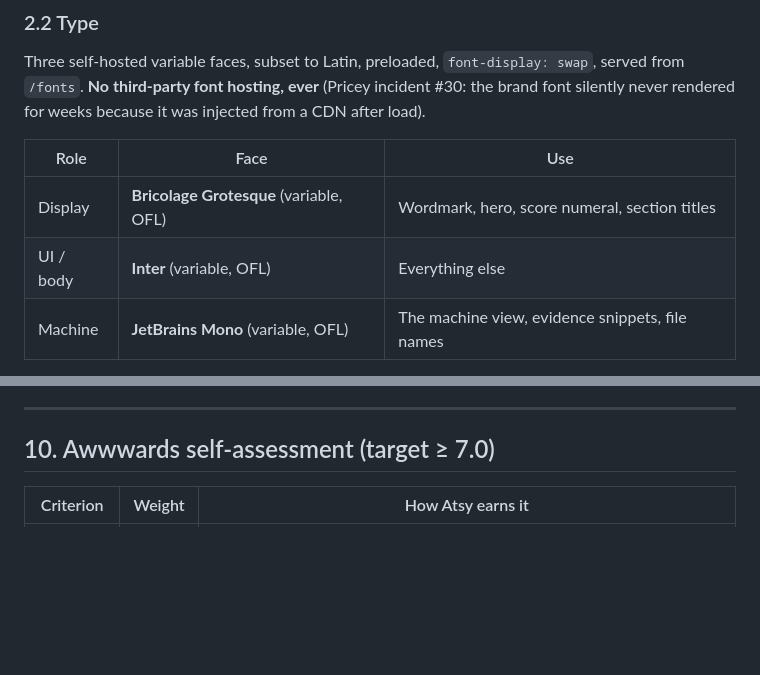
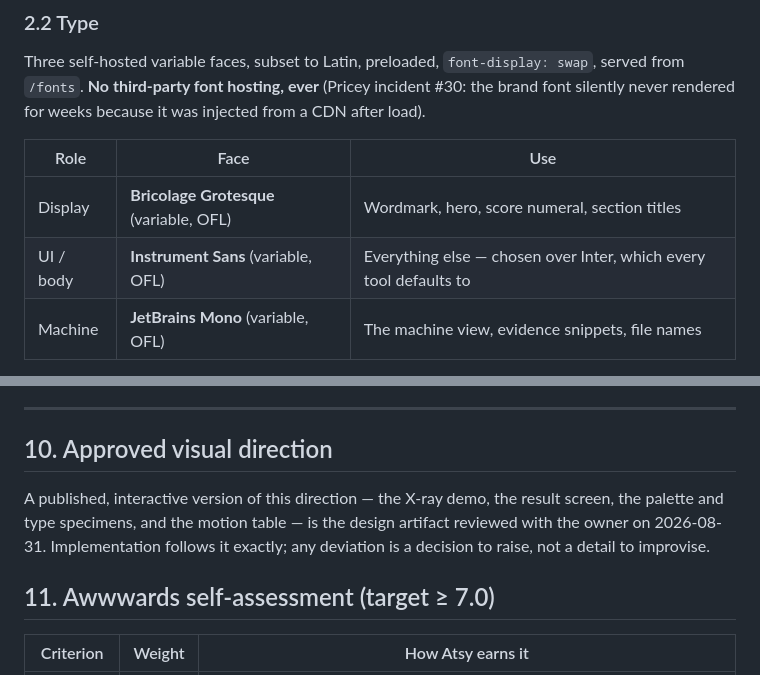
Before and after one commit to cayman-nz2/Atsy, a Markdown page: docs/DESIGN-SPEC.md, 2 parts joined by grey strips. Rendered like a GitHub page; blank space fills up the shorter version.

Commit message:
Set body typeface to Instrument Sans and record the approved visual direction
Inter is the face every tool defaults to; Instrument Sans keeps the UI neutral
without being the same choice as everything else, and pairs with Bricolage
Grotesque for display and JetBrains Mono for the machine view.

Co-Authored-By: Claude Opus 5 <noreply@anthropic.com>
Claude-Session: https://claude.ai/code/session_012nLGQSnqKt9SEMAuZf3pYJ

```diff
--- a/docs/DESIGN-SPEC.md
+++ b/docs/DESIGN-SPEC.md
@@ -95,7 +95,7 @@ injected from a CDN after load).
 | Role | Face | Use |
 | --- | --- | --- |
 | Display | **Bricolage Grotesque** (variable, OFL) | Wordmark, hero, score numeral, section titles |
-| UI / body | **Inter** (variable, OFL) | Everything else |
+| UI / body | **Instrument Sans** (variable, OFL) | Everything else — chosen over Inter, which every tool defaults to |
 | Machine | **JetBrains Mono** (variable, OFL) | The machine view, evidence snippets, file names |
 
 Scale (fluid, `clamp()`, 393px → 1440px):
@@ -323,7 +323,14 @@ must therefore render exactly what a user sees:
 
 ---
 
-## 10. Awwwards self-assessment (target ≥ 7.0)
+## 10. Approved visual direction
+
+A published, interactive version of this direction — the X-ray demo, the result
+screen, the palette and type specimens, and the motion table — is the design
+artifact reviewed with the owner on 2026-08-31. Implementation follows it
+exactly; any deviation is a decision to raise, not a detail to improvise.
+
+## 11. Awwwards self-assessment (target ≥ 7.0)
 
 | Criterion | Weight | How Atsy earns it |
 | --- | --- | --- |
```
